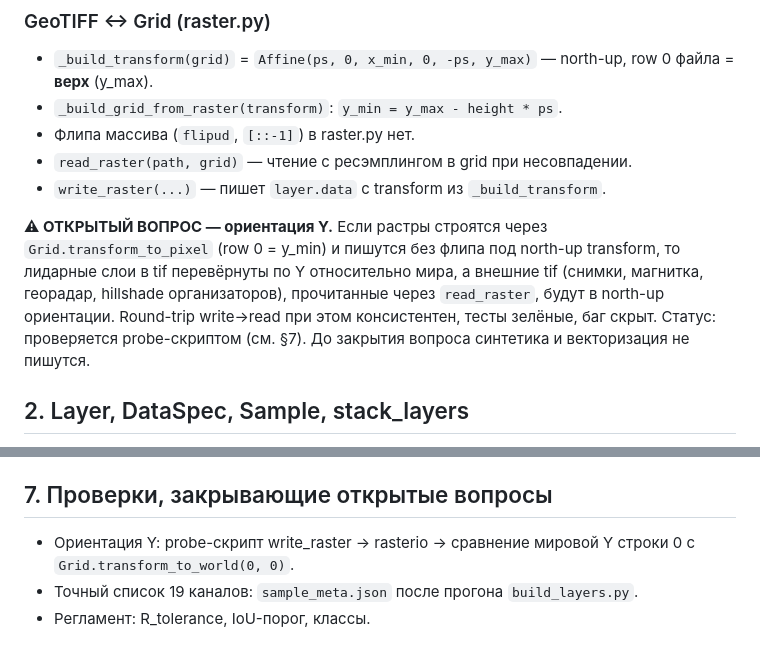
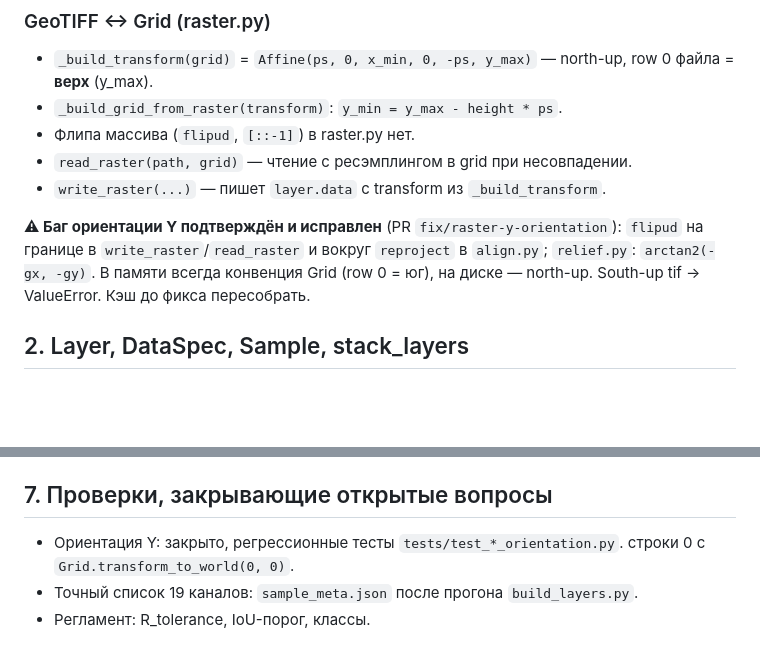
Before and after one commit to yakirill99/ds-expedition, a Markdown page: docs/CONTRACTS.md, 2 parts joined by grey strips. Drawn GitHub-style; blank space fills up the shorter version.

Commit message:
docs: CONTRACTS — Y-orientation closed

```diff
--- a/docs/CONTRACTS.md
+++ b/docs/CONTRACTS.md
@@ -21,13 +21,10 @@
 - `read_raster(path, grid)` — чтение с ресэмплингом в grid при несовпадении.
 - `write_raster(...)` — пишет `layer.data` с transform из `_build_transform`.
 
-**⚠ ОТКРЫТЫЙ ВОПРОС — ориентация Y.** Если растры строятся через
-`Grid.transform_to_pixel` (row 0 = y_min) и пишутся без флипа под north-up
-transform, то лидарные слои в tif перевёрнуты по Y относительно мира, а внешние
-tif (снимки, магнитка, георадар, hillshade организаторов), прочитанные через
-`read_raster`, будут в north-up ориентации. Round-trip write→read при этом
-консистентен, тесты зелёные, баг скрыт. Статус: проверяется probe-скриптом
-(см. §7). До закрытия вопроса синтетика и векторизация не пишутся.
+**⚠ Баг ориентации Y подтверждён и исправлен** (PR `fix/raster-y-orientation`):
+`flipud` на границе в `write_raster`/`read_raster` и вокруг `reproject` в `align.py`;
+`relief.py`: `arctan2(-gx, -gy)`. В памяти всегда конвенция Grid (row 0 = юг),
+на диске — north-up. South-up tif → ValueError. Кэш до фикса пересобрать.
 
 ## 2. Layer, DataSpec, Sample, stack_layers
 
@@ -116,7 +113,7 @@ point_density, std_intensity, z_std
 
 ## 7. Проверки, закрывающие открытые вопросы
 
-- Ориентация Y: probe-скрипт write_raster → rasterio → сравнение мировой Y
+- Ориентация Y: закрыто, регрессионные тесты `tests/test_*_orientation.py`.
   строки 0 с `Grid.transform_to_world(0, 0)`.
 - Точный список 19 каналов: `sample_meta.json` после прогона `build_layers.py`.
 - Регламент: R_tolerance, IoU-порог, классы.
```
